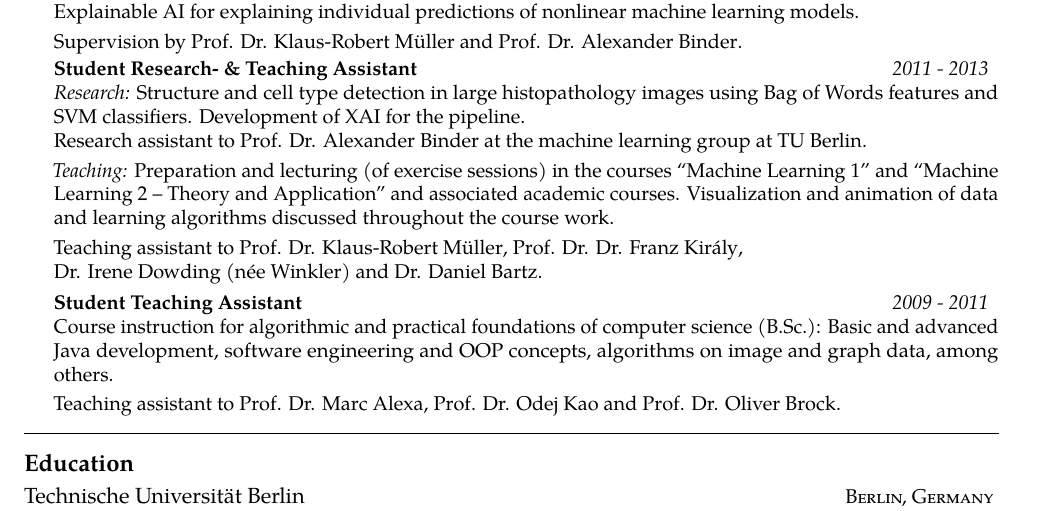
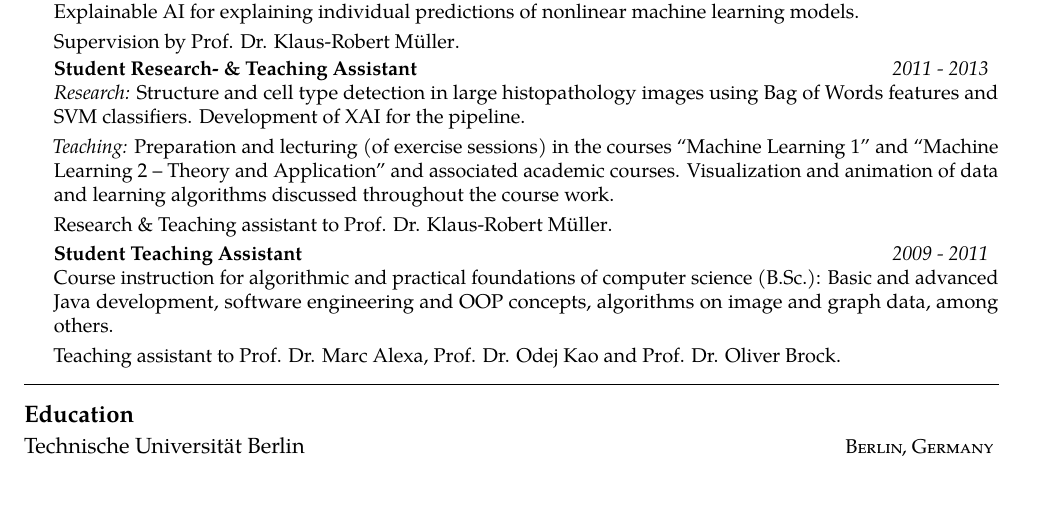
Before and after one commit to sebastian-lapuschkin-sideprojects/latex-cv, a LaTeX CV (cv.tex, which reads sections/workxp.tex): part of page 2 of 12 before the commit and part of page 2 of 11 after it, cut so that both start at the same text, the shorter picture padded with empty space. Compiled offline with pdfLaTeX.

Commit message:
leaving only the biggest reference names

```diff
--- a/sections/workxp.tex
+++ b/sections/workxp.tex
@@ -266,8 +266,9 @@
             \fi
 
             Supervision by
-            \href{https://scholar.google.com/citations?user=jplQac8AAAAJ}{Prof. Dr. Klaus-Robert M\"uller} and
-            \href{https://scholar.google.com/citations?user=5B8CTlEAAAAJ}{Prof. Dr. Alexander Binder}.
+            \href{https://scholar.google.com/citations?user=jplQac8AAAAJ}{Prof. Dr. Klaus-Robert M\"uller}.
+%             and
+%             \href{https://scholar.google.com/citations?user=5B8CTlEAAAAJ}{Prof. Dr. Alexander Binder}.
 
         }
     }
@@ -287,9 +288,10 @@
                 }
             \fi
 
-            Research assistant to
-            \href{https://scholar.google.com/citations?user=5B8CTlEAAAAJ}{Prof. Dr. Alexander Binder}
-            at the machine learning group at TU Berlin.
+%             Research assistant to
+%             \href{https://scholar.google.com/citations?user=jplQac8AAAAJ}{Prof. Dr. Klaus-Robert M\"uller}.
+%             \href{https://scholar.google.com/citations?user=5B8CTlEAAAAJ}{Prof. Dr. Alexander Binder}
+%             at the machine learning group at TU Berlin.
 
 
             \ifdefined\shortcv
@@ -307,11 +309,11 @@
                 }
             \fi
 
-            Teaching assistant to
-            \href{https://scholar.google.com/citations?user=jplQac8AAAAJ}{Prof. Dr. Klaus-Robert M\"uller},
-            \href{https://scholar.google.com/citations?user=VYi_04kAAAAJ}{Prof. Dr. Dr. Franz Kir\'aly},\\
-            \href{https://scholar.google.com/citations?user=akYb0wsAAAAJ}{Dr. Irene Dowding (n\'ee Winkler)} and
-            \href{https://www.linkedin.com/in/bartzdaniel}{Dr. Daniel Bartz}.
+            Research \& Teaching assistant to
+             \href{https://scholar.google.com/citations?user=jplQac8AAAAJ}{Prof. Dr. Klaus-Robert M\"uller}.
+%             \href{https://scholar.google.com/citations?user=VYi_04kAAAAJ}{Prof. Dr. Dr. Franz Kir\'aly},\\
+%             \href{https://scholar.google.com/citations?user=akYb0wsAAAAJ}{Dr. Irene Dowding (n\'ee Winkler)} and
+%             \href{https://www.linkedin.com/in/bartzdaniel}{Dr. Daniel Bartz}.
         }
     }
 
```
